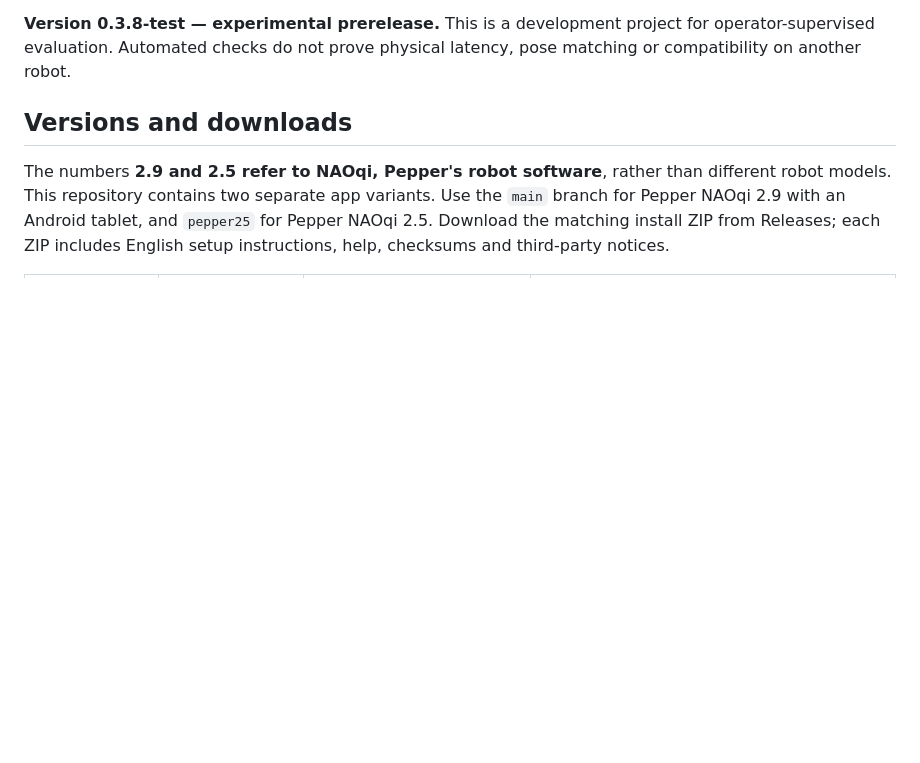
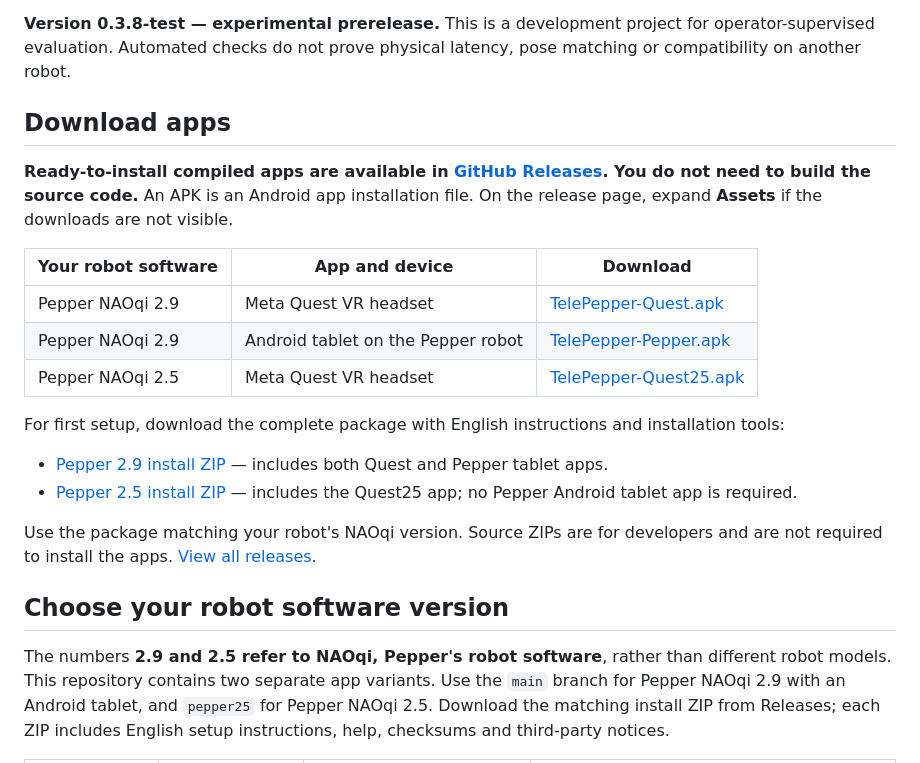
Before and after one commit to daxx2k/pepper-tele, a Markdown page: README.md, the part around the change. Drawn GitHub-style; blank space fills up the shorter version.

Commit message:
Add prominent compiled APK and installation package downloads

```diff
--- a/README.md
+++ b/README.md
@@ -10,7 +10,24 @@ For **Wizard of Oz research**, an operator controls the robot's speech and behav
 
 **Version 0.3.8-test — experimental prerelease.** This is a development project for operator-supervised evaluation. Automated checks do not prove physical latency, pose matching or compatibility on another robot.
 
-## Versions and downloads
+## Download apps
+
+**Ready-to-install compiled apps are available in [GitHub Releases](https://github.com/daxx2k/pepper-tele/releases/tag/v0.3.8-test). You do not need to build the source code.** An APK is an Android app installation file. On the release page, expand **Assets** if the downloads are not visible.
+
+| Your robot software | App and device | Download |
+| --- | --- | --- |
+| Pepper NAOqi 2.9 | Meta Quest VR headset | [TelePepper-Quest.apk](https://github.com/daxx2k/pepper-tele/releases/download/v0.3.8-test/TelePepper-Quest.apk) |
+| Pepper NAOqi 2.9 | Android tablet on the Pepper robot | [TelePepper-Pepper.apk](https://github.com/daxx2k/pepper-tele/releases/download/v0.3.8-test/TelePepper-Pepper.apk) |
+| Pepper NAOqi 2.5 | Meta Quest VR headset | [TelePepper-Quest25.apk](https://github.com/daxx2k/pepper-tele/releases/download/v0.3.8-test/TelePepper-Quest25.apk) |
+
+For first setup, download the complete package with English instructions and installation tools:
+
+- [Pepper 2.9 install ZIP](https://github.com/daxx2k/pepper-tele/releases/download/v0.3.8-test/TelePepper-Pepper29-install-0.3.8.zip) — includes both Quest and Pepper tablet apps.
+- [Pepper 2.5 install ZIP](https://github.com/daxx2k/pepper-tele/releases/download/v0.3.8-test/TelePepper-Pepper25-install-0.3.8.zip) — includes the Quest25 app; no Pepper Android tablet app is required.
+
+Use the package matching your robot's NAOqi version. Source ZIPs are for developers and are not required to install the apps. [View all releases](https://github.com/daxx2k/pepper-tele/releases).
+
+## Choose your robot software version
 
 The numbers **2.9 and 2.5 refer to NAOqi, Pepper's robot software**, rather than different robot models. This repository contains two separate app variants. Use the `main` branch for Pepper NAOqi 2.9 with an Android tablet, and `pepper25` for Pepper NAOqi 2.5. Download the matching install ZIP from Releases; each ZIP includes English setup instructions, help, checksums and third-party notices.
 
```
